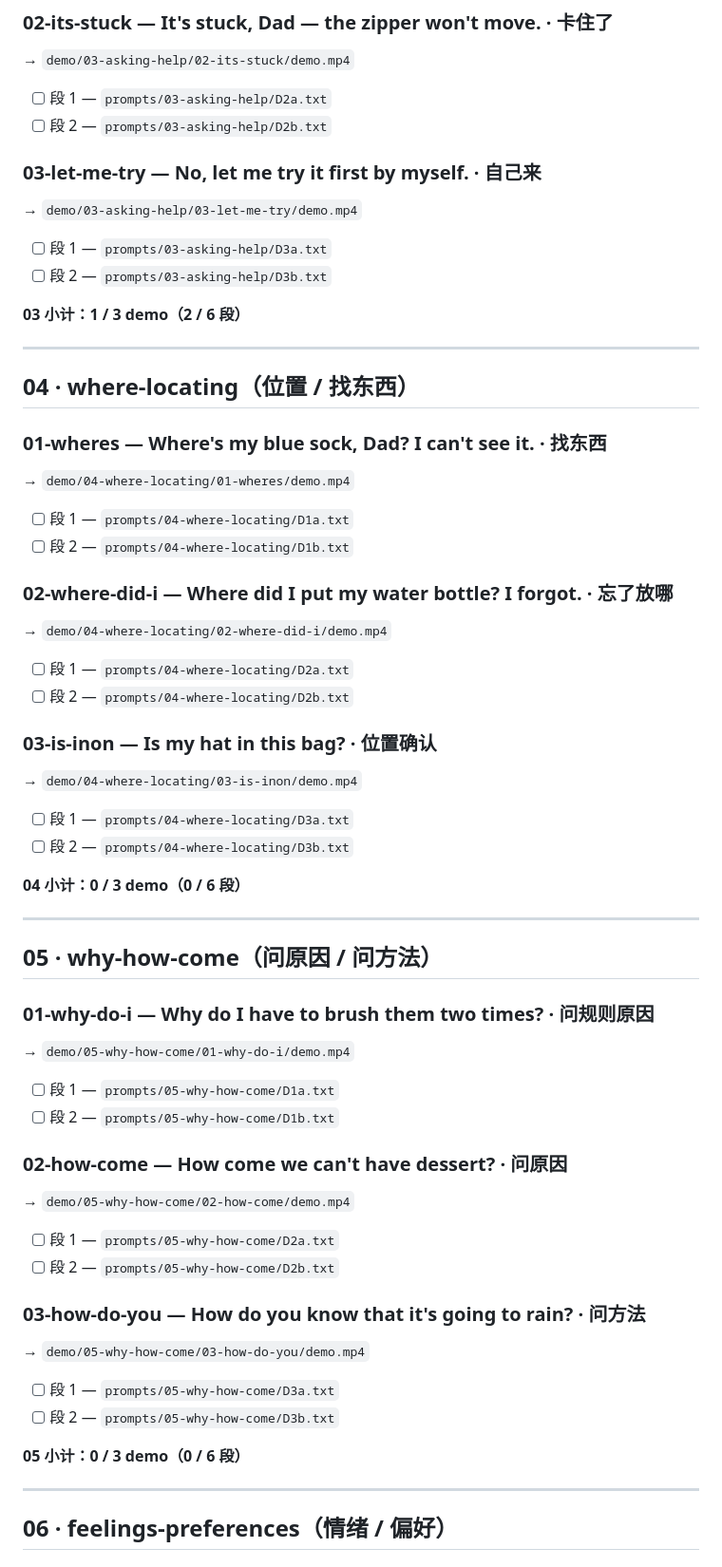
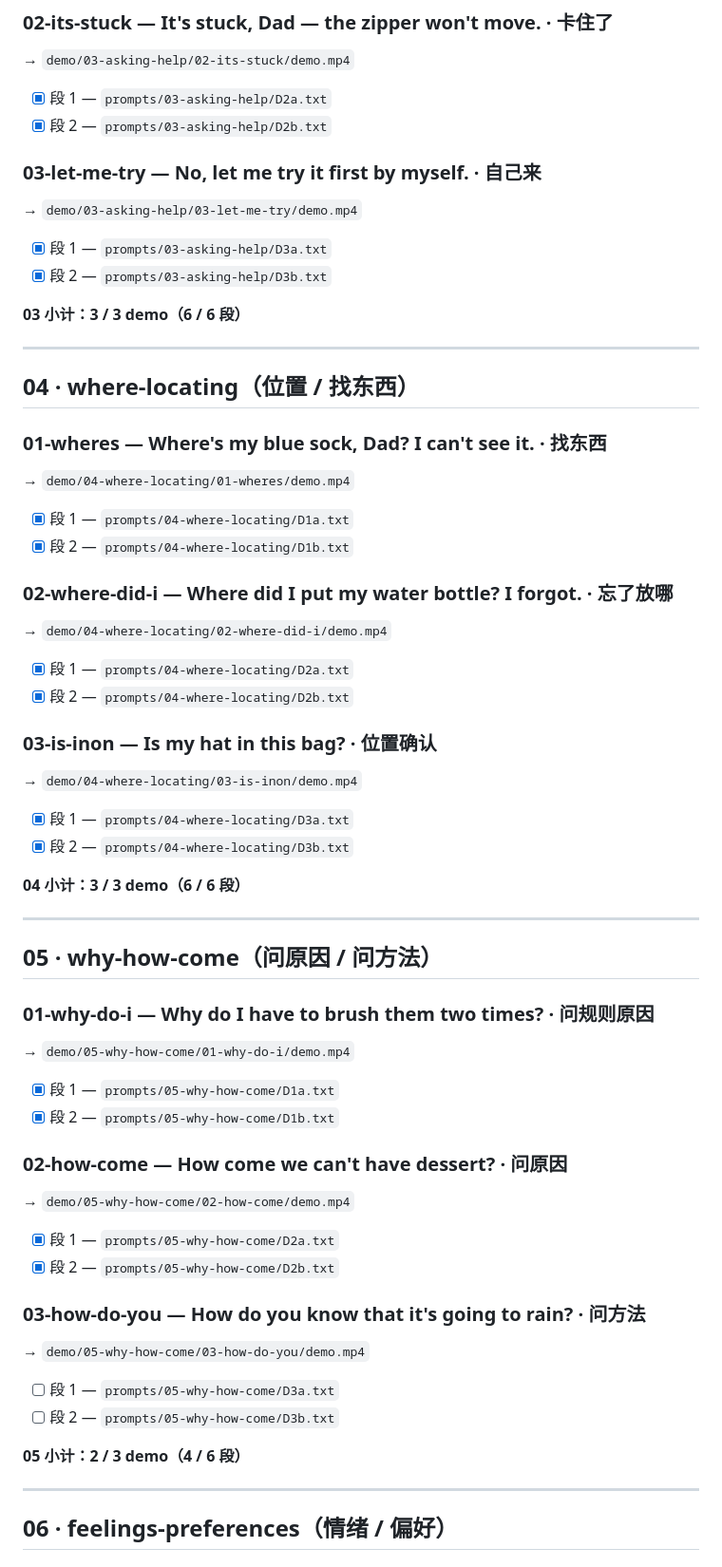
Before and after one commit to Bill-englab/EnglishGameDemo, a Markdown page: demo/PROGRESS.md, the part around one of its changes. Shown at 95% size. Rendered like a GitHub page.

Commit message:
docs: refresh progress — demo 14/30, Electron launch flow, normal playback speed
- PROGRESS.md snapshot was stale at 7/30 (2026-08-14); actual demo.mp4
  count is 14 (chapters 1-4 complete, chapter 5 at 2/3)
- PROJECT.md: document launch.vbs desktop (Electron) entry point and login;
  drop stale 0.75x playback claim (changed to normal in c4a69ad)

```diff
--- a/demo/PROGRESS.md
+++ b/demo/PROGRESS.md
@@ -65,15 +65,15 @@
 
 ### 02-its-stuck — It's stuck, Dad — the zipper won't move. · 卡住了
 → `demo/03-asking-help/02-its-stuck/demo.mp4`
-- [ ] 段 1 — `prompts/03-asking-help/D2a.txt`
-- [ ] 段 2 — `prompts/03-asking-help/D2b.txt`
+- [x] 段 1 — `prompts/03-asking-help/D2a.txt`
+- [x] 段 2 — `prompts/03-asking-help/D2b.txt`
 
 ### 03-let-me-try — No, let me try it first by myself. · 自己来
 → `demo/03-asking-help/03-let-me-try/demo.mp4`
-- [ ] 段 1 — `prompts/03-asking-help/D3a.txt`
-- [ ] 段 2 — `prompts/03-asking-help/D3b.txt`
+- [x] 段 1 — `prompts/03-asking-help/D3a.txt`
+- [x] 段 2 — `prompts/03-asking-help/D3b.txt`
 
-**03 小计：1 / 3 demo（2 / 6 段）**
+**03 小计：3 / 3 demo（6 / 6 段）**
 
 ---
 
@@ -81,20 +81,20 @@
 
 ### 01-wheres — Where's my blue sock, Dad? I can't see it. · 找东西
 → `demo/04-where-locating/01-wheres/demo.mp4`
-- [ ] 段 1 — `prompts/04-where-locating/D1a.txt`
-- [ ] 段 2 — `prompts/04-where-locating/D1b.txt`
+- [x] 段 1 — `prompts/04-where-locating/D1a.txt`
+- [x] 段 2 — `prompts/04-where-locating/D1b.txt`
 
 ### 02-where-did-i — Where did I put my water bottle? I forgot. · 忘了放哪
 → `demo/04-where-locating/02-where-did-i/demo.mp4`
-- [ ] 段 1 — `prompts/04-where-locating/D2a.txt`
-- [ ] 段 2 — `prompts/04-where-locating/D2b.txt`
+- [x] 段 1 — `prompts/04-where-locating/D2a.txt`
+- [x] 段 2 — `prompts/04-where-locating/D2b.txt`
 
 ### 03-is-inon — Is my hat in this bag? · 位置确认
 → `demo/04-where-locating/03-is-inon/demo.mp4`
-- [ ] 段 1 — `prompts/04-where-locating/D3a.txt`
-- [ ] 段 2 — `prompts/04-where-locating/D3b.txt`
+- [x] 段 1 — `prompts/04-where-locating/D3a.txt`
+- [x] 段 2 — `prompts/04-where-locating/D3b.txt`
 
-**04 小计：0 / 3 demo（0 / 6 段）**
+**04 小计：3 / 3 demo（6 / 6 段）**
 
 ---
 
@@ -102,20 +102,20 @@
 
 ### 01-why-do-i — Why do I have to brush them two times? · 问规则原因
 → `demo/05-why-how-come/01-why-do-i/demo.mp4`
-- [ ] 段 1 — `prompts/05-why-how-come/D1a.txt`
-- [ ] 段 2 — `prompts/05-why-how-come/D1b.txt`
+- [x] 段 1 — `prompts/05-why-how-come/D1a.txt`
+- [x] 段 2 — `prompts/05-why-how-come/D1b.txt`
 
 ### 02-how-come — How come we can't have dessert? · 问原因
 → `demo/05-why-how-come/02-how-come/demo.mp4`
-- [ ] 段 1 — `prompts/05-why-how-come/D2a.txt`
-- [ ] 段 2 — `prompts/05-why-how-come/D2b.txt`
+- [x] 段 1 — `prompts/05-why-how-come/D2a.txt`
+- [x] 段 2 — `prompts/05-why-how-come/D2b.txt`
 
 ### 03-how-do-you — How do you know that it's going to rain? · 问方法
 → `demo/05-why-how-come/03-how-do-you/demo.mp4`
 - [ ] 段 1 — `prompts/05-why-how-come/D3a.txt`
 - [ ] 段 2 — `prompts/05-why-how-come/D3b.txt`
 
-**05 小计：0 / 3 demo（0 / 6 段）**
+**05 小计：2 / 3 demo（4 / 6 段）**
 
 ---
 
```
Also changed, not shown: other parts of demo/PROGRESS.md (+1 -1 lines), PROJECT.md (+7 -7 lines).
